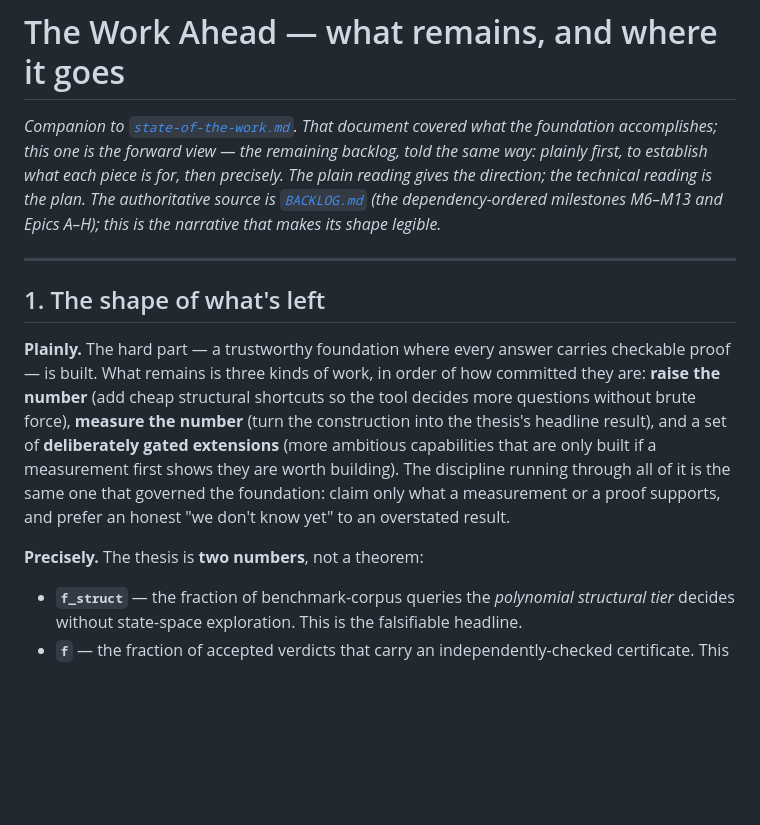
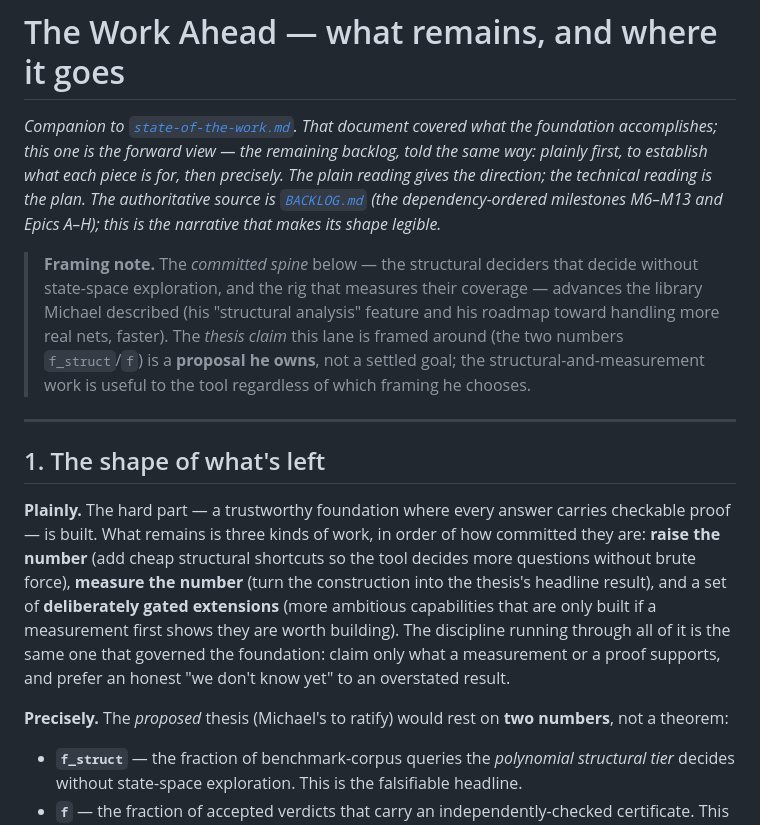
Before and after one commit to MichaelOwenDyer/petrivet, a Markdown page: docs/foundations/the-work-ahead.md, the part around the change. GitHub-like rendering; blank space fills up the shorter version.

```diff
--- a/docs/foundations/the-work-ahead.md
+++ b/docs/foundations/the-work-ahead.md
@@ -6,6 +6,13 @@ backlog, told the same way: plainly first, to establish what each piece is for,
 precisely. The plain reading gives the direction; the technical reading is the plan.
 The authoritative source is [`BACKLOG.md`](../../BACKLOG.md) (the dependency-ordered
 milestones M6–M13 and Epics A–H); this is the narrative that makes its shape legible.*
+
+> **Framing note.** The *committed spine* below — the structural deciders that decide without
+> state-space exploration, and the rig that measures their coverage — advances the library Michael
+> described (his "structural analysis" feature and his roadmap toward handling more real nets,
+> faster). The *thesis claim* this lane is framed around (the two numbers `f_struct`/`f`) is a
+> **proposal he owns**, not a settled goal; the structural-and-measurement work is useful to the
+> tool regardless of which framing he chooses.
 
 ---
 
@@ -21,7 +28,7 @@ shows they are worth building). The discipline running through all of it is the
 one that governed the foundation: claim only what a measurement or a proof supports,
 and prefer an honest "we don't know yet" to an overstated result.
 
-**Precisely.** The thesis is **two numbers**, not a theorem:
+**Precisely.** The *proposed* thesis (Michael's to ratify) would rest on **two numbers**, not a theorem:
 
 - **`f_struct`** — the fraction of benchmark-corpus queries the *polynomial structural
   tier* decides without state-space exploration. This is the falsifiable headline.
```
Also changed, not shown: docs/foundations/m3-b2-handback.md (+18 -4 lines), docs/foundations/state-of-the-work.md (+11 -3 lines).
